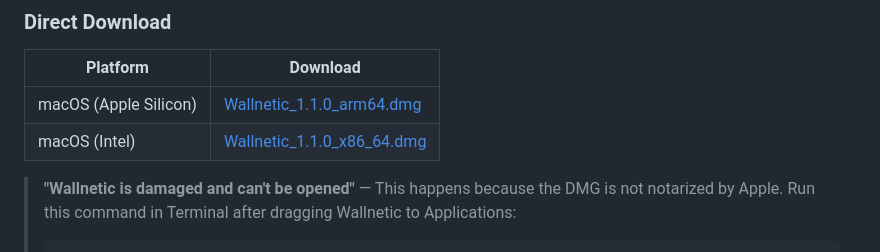
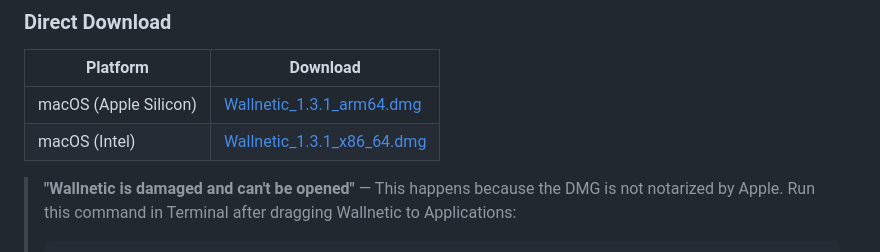
Before and after one commit to fatihkan/wallnetic, a Markdown page: README.md, the part around the change. GitHub-like rendering.

Commit message:
docs: README direct-download table — 1.1.0 → 1.3.1 DMG names
Co-Authored-By: Claude Opus 4.8 <noreply@anthropic.com>

````diff
--- a/README.md
+++ b/README.md
@@ -163,8 +163,8 @@ Wallnetic brings **live video wallpapers** to your Mac desktop — turn any vide
 
 | Platform | Download |
 |----------|----------|
-| macOS (Apple Silicon) | [Wallnetic_1.1.0_arm64.dmg](https://github.com/fatihkan/wallnetic/releases/latest) |
-| macOS (Intel) | [Wallnetic_1.1.0_x86_64.dmg](https://github.com/fatihkan/wallnetic/releases/latest) |
+| macOS (Apple Silicon) | [Wallnetic_1.3.1_arm64.dmg](https://github.com/fatihkan/wallnetic/releases/latest) |
+| macOS (Intel) | [Wallnetic_1.3.1_x86_64.dmg](https://github.com/fatihkan/wallnetic/releases/latest) |
 
 > **"Wallnetic is damaged and can't be opened"** &mdash; This happens because the DMG is not notarized by Apple. Run this command in Terminal after dragging Wallnetic to Applications:
 > ```bash
````
